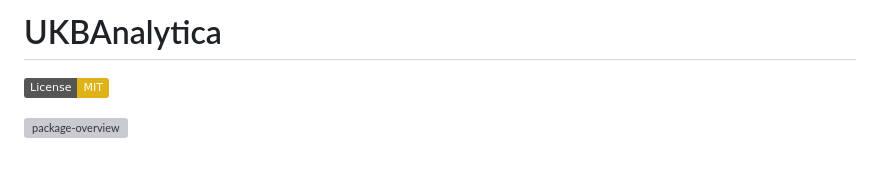
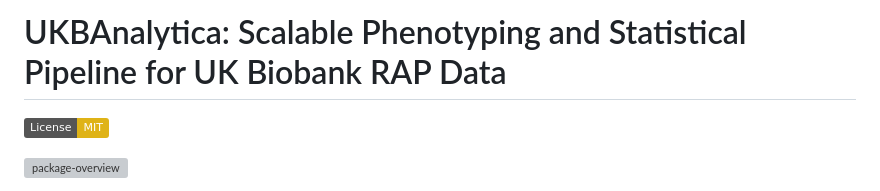
Before and after one commit to Hinna0818/UKBAnalytica, a Markdown page: README.md, the part around the change. GitHub-like rendering; badges without logos; blank space fills up the shorter version; grey boxes are pictures that could not be loaded.

Commit message:
update readne

```diff
--- a/README.md
+++ b/README.md
@@ -1,4 +1,4 @@
-# UKBAnalytica
+# UKBAnalytica: Scalable Phenotyping and Statistical Pipeline for UK Biobank RAP Data
 
 <!-- badges: start -->
 [![License: MIT](https://img.shields.io/badge/License-MIT-yellow.svg)](https://opensource.org/licenses/MIT)
```
